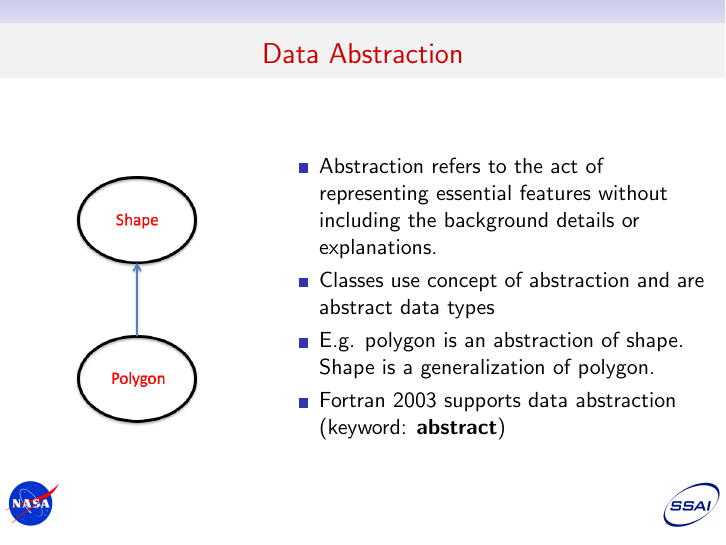
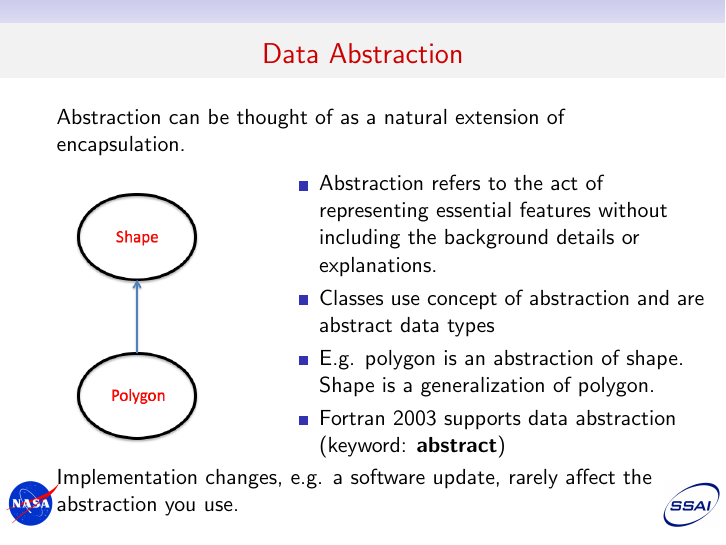
Before and after one commit to cacruz/LRC_Fall18_Fortran, LaTeX slides (Day_2/02_Intro_to_OOP/intro_to_oop.tex): page 13 of 23 before the commit and page 15 of 23 after it. Compiled offline with pdfLaTeX.

Commit message:
Move order of slide. Modify figure

```diff
--- a/Day_2/02_Intro_to_OOP/intro_to_oop.tex
+++ b/Day_2/02_Intro_to_OOP/intro_to_oop.tex
@@ -468,36 +468,6 @@ A simple example.
 
 % --- Slide ---
 
-\begin{frame}{Data Abstraction}
-
-\begin{columns}
-
- \begin{column}{0.38\textwidth}
-
-\begin{center}
-  \includegraphics[width=0.7\textwidth]{../../shared/abstraction.png}
-\end{center}
-
- \end{column}
-
-  \begin{column}{0.7\textwidth}
-%\scriptsize{
-    \begin{itemize}
-        \item Abstraction refers to the act of representing essential features without including the background details or explanations.
-        \item Classes use concept of abstraction and are abstract data types
-	\item E.g. polygon is an abstraction of shape. Shape is a generalization of polygon.
-	\item Fortran 2003 supports data abstraction (keyword: \textbf{abstract})
-    \end{itemize}
-%	}
-
-  \end{column}
-\end{columns}
-
-\end{frame}
-
-
-% --- Slide ---
-
 \begin{frame}[fragile]{Encapsulation (1)}
 % controls visibility of names
 \textbf{Encapsulation} is the ability to isolate and hide implementation details within a software subsystem.\footnote{Note: Fortran 90 introduced strong encapsulation capabilities with public/private access for module entities.}
@@ -535,32 +505,37 @@ end my_mod
 
 \end{frame}
 
-%% --- Slide ---
-%
-%\begin{frame}[fragile]{Function/procedure pointers}
-%
-%\footnotesize{
-% \FortranStyle
-%\begin{lstlisting}[style=Fortran]
-%type :: my_type
-%   real :: value
-%contains
-%   procedure :: some_proc
-%end type my_type
-%\end{lstlisting}
-%
-%While not strictly an OO concept, function pointers (e.g. \emph{procedure :: some\_proc}) are a major part of the implementation of OO abstractions. \textbf{More on this later}.
-%\begin{itemize}
-%
-%  \item A function pointer is a \emph{data type} that is able to be associated with actual functions/procedures. The association is determined at \emph{run-time}.
-%
-%  \item Data structure with function pointer can be used to invoke different behavior in different contexts by associating with different actual functions.
-%  \item Introduced in Fortran 2003
-%
-% \end{itemize}
-%}
-%\end{frame}
-%
+
+% --- Slide ---
+
+\begin{frame}{Data Abstraction}
+Abstraction can be thought of as a natural extension of encapsulation.
+% In object-oriented design, programs are often extremely large. And separate objects communicate with each other a lot. So maintaining a large codebase like this for years???with changes along the way???is difficult.
+% Abstraction is a concept aiming to ease this problem.
+\begin{columns}
+
+ \begin{column}{0.38\textwidth}
+
+\begin{center}
+  \includegraphics[width=0.7\textwidth]{../../shared/abstraction.png}
+\end{center}
+
+ \end{column}
+
+  \begin{column}{0.7\textwidth}
+%\scriptsize{
+    \begin{itemize}
+        \item Abstraction refers to the act of representing essential features without including the background details or explanations.
+        \item Classes use concept of abstraction and are abstract data types
+	\item E.g. polygon is an abstraction of shape. Shape is a generalization of polygon.
+	\item Fortran 2003 supports data abstraction (keyword: \textbf{abstract})
+    \end{itemize}
+%	}
+
+  \end{column}
+\end{columns}
+Implementation changes, e.g. a software update, rarely affect the abstraction you use.
+\end{frame}
 
 % --- Slide ---
 
```
Also changed, not shown: shared/oop_features.png, Day_2/02_Intro_to_OOP/intro_to_oop.tex (2 more changed lines).
